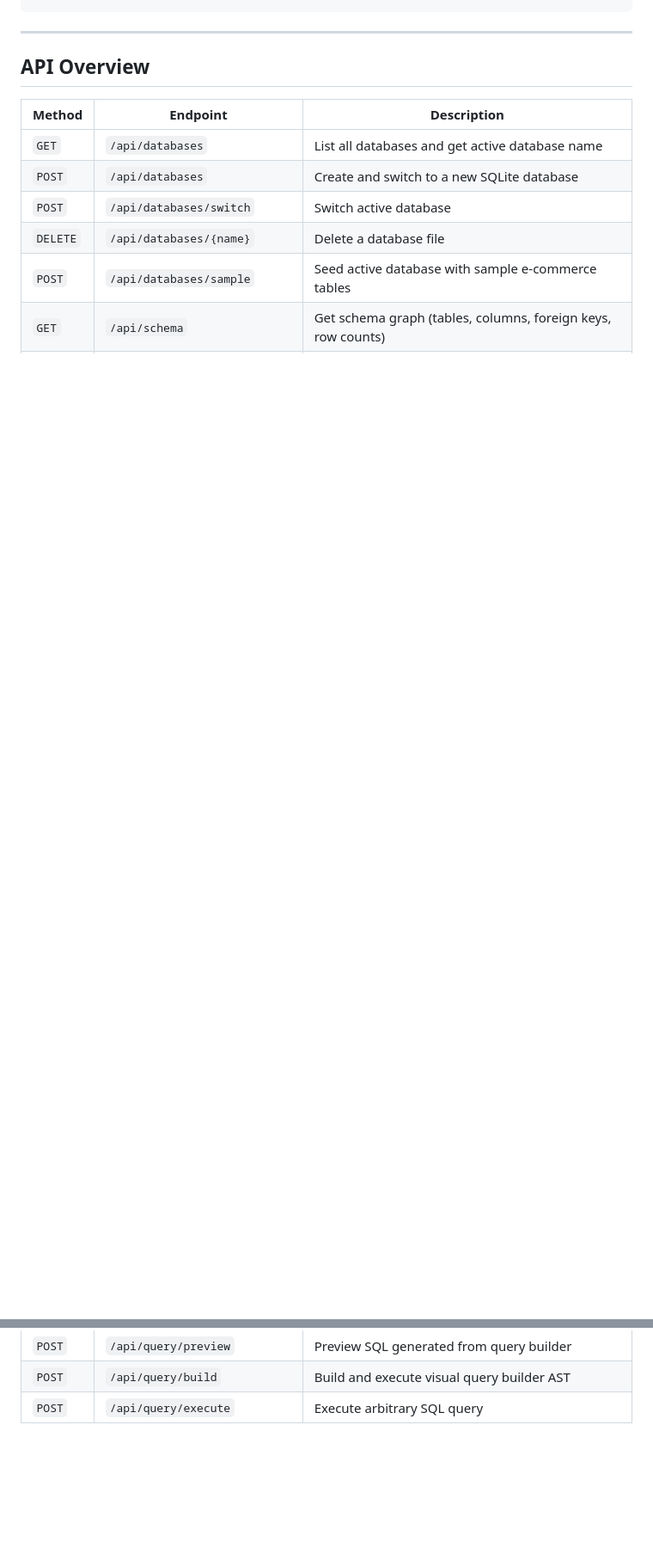
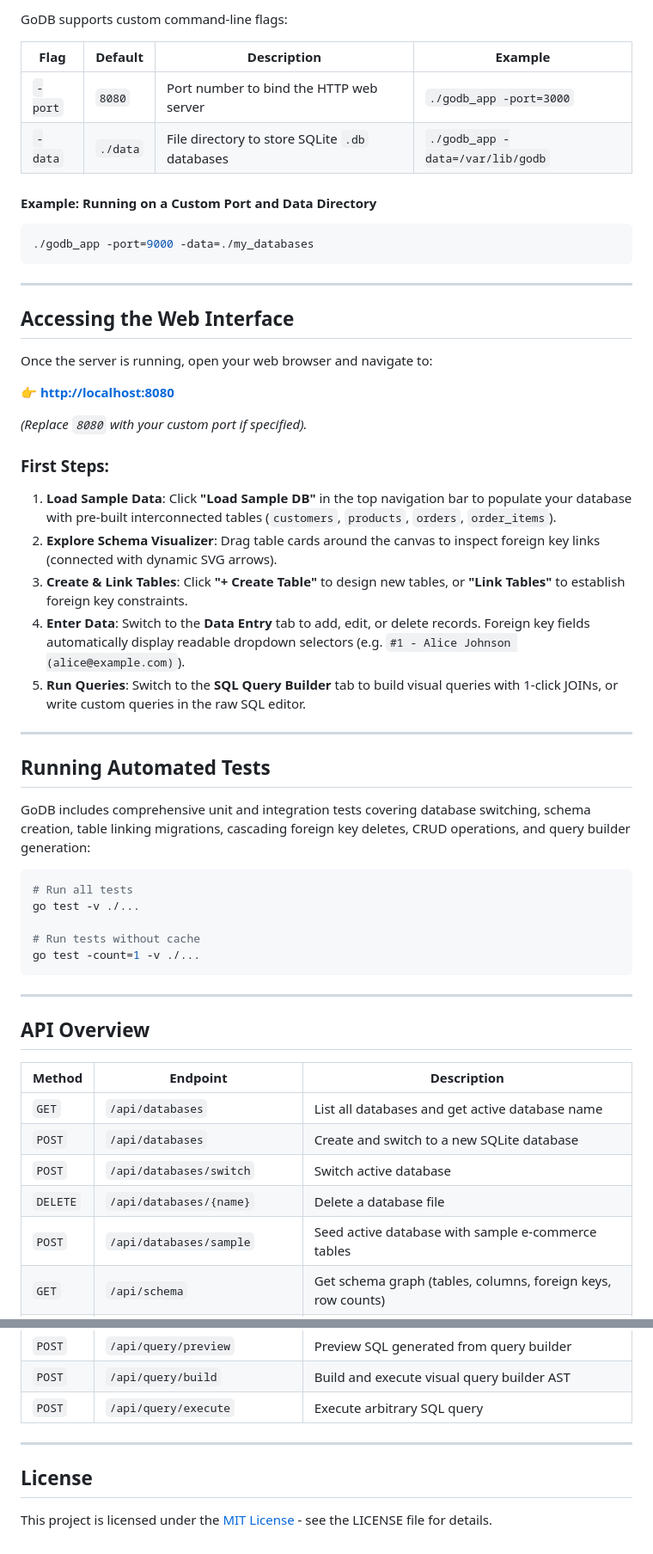
Before and after one commit to gWareCoder/godb, a Markdown page: README.md, 2 parts joined by grey strips. Shown at 86% size. Drawn GitHub-style; blank space fills up the shorter version.

````diff
--- a/README.md
+++ b/README.md
@@ -72,3 +132,44 @@ To run the unit and integration test suite:
+GoDB supports custom command-line flags:
+
+| Flag | Default | Description | Example |
+|---|---|---|---|
+| `-port` | `8080` | Port number to bind the HTTP web server | `./godb_app -port=3000` |
+| `-data` | `./data` | File directory to store SQLite `.db` databases | `./godb_app -data=/var/lib/godb` |
+
+#### Example: Running on a Custom Port and Data Directory
+```bash
+./godb_app -port=9000 -data=./my_databases
+```
+
+---
+
+## Accessing the Web Interface
+
+Once the server is running, open your web browser and navigate to:
+
+👉 **[http://localhost:8080](http://localhost:8080)**
+
+*(Replace `8080` with your custom port if specified).*
+
+### First Steps:
+1. **Load Sample Data**: Click **"Load Sample DB"** in the top navigation bar to populate your database with pre-built interconnected tables (`customers`, `products`, `orders`, `order_items`).
+2. **Explore Schema Visualizer**: Drag table cards around the canvas to inspect foreign key links (connected with dynamic SVG arrows).
+3. **Create & Link Tables**: Click **"+ Create Table"** to design new tables, or **"Link Tables"** to establish foreign key constraints.
+4. **Enter Data**: Switch to the **Data Entry** tab to add, edit, or delete records. Foreign key fields automatically display readable dropdown selectors (e.g. `#1 - Alice Johnson (alice@example.com)`).
+5. **Run Queries**: Switch to the **SQL Query Builder** tab to build visual queries with 1-click JOINs, or write custom queries in the raw SQL editor.
+
+---
+
+## Running Automated Tests
+
+GoDB includes comprehensive unit and integration tests covering database switching, schema creation, table linking migrations, cascading foreign key deletes, CRUD operations, and query builder generation:
+
+```bash
+# Run all tests
+go test -v ./...
+
+# Run tests without cache
+go test -count=1 -v ./...
 ```
 
 ---
@@ -94,3 +195,9 @@ To run the unit and integration test suite:
 | `POST` | `/api/query/preview` | Preview SQL generated from query builder |
 | `POST` | `/api/query/build` | Build and execute visual query builder AST |
 | `POST` | `/api/query/execute` | Execute arbitrary SQL query |
+
+---
+
+## License
+
+This project is licensed under the [MIT License](LICENSE) - see the LICENSE file for details.
````
Also changed, not shown: other parts of README.md (+75 -15 lines).
